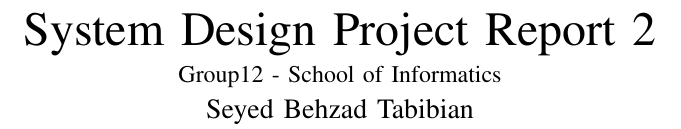
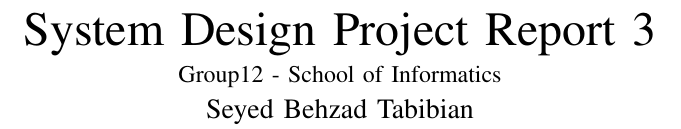
Before and after one commit to juokaz/SDP12, a LaTeX paper (Documents/Individual Reports/Behzad Tabibian/Report3/report3.tex): part of one column of page 1 of 2, cut so that both start at the same text. Compiled offline with pdfLaTeX.

Commit message:
fixed report number3.
git-svn-id: http://svn3.xp-dev.com/svn/SDP12@205 a999eb98-acfe-4d63-a2f3-c0b6aa0b45c9

```diff
--- a/Documents/Individual Reports/Behzad Tabibian/Report3/report3.tex
+++ b/Documents/Individual Reports/Behzad Tabibian/Report3/report3.tex
@@ -353,7 +353,7 @@
 %
 % paper title
 % can use linebreaks \\ within to get better formatting as desired
-\title{\vspace{-0.05\textheight}System Design Project Report 2}
+\title{\vspace{-0.05\textheight}System Design Project Report 3}
 
 
 % author names and affiliations
```
